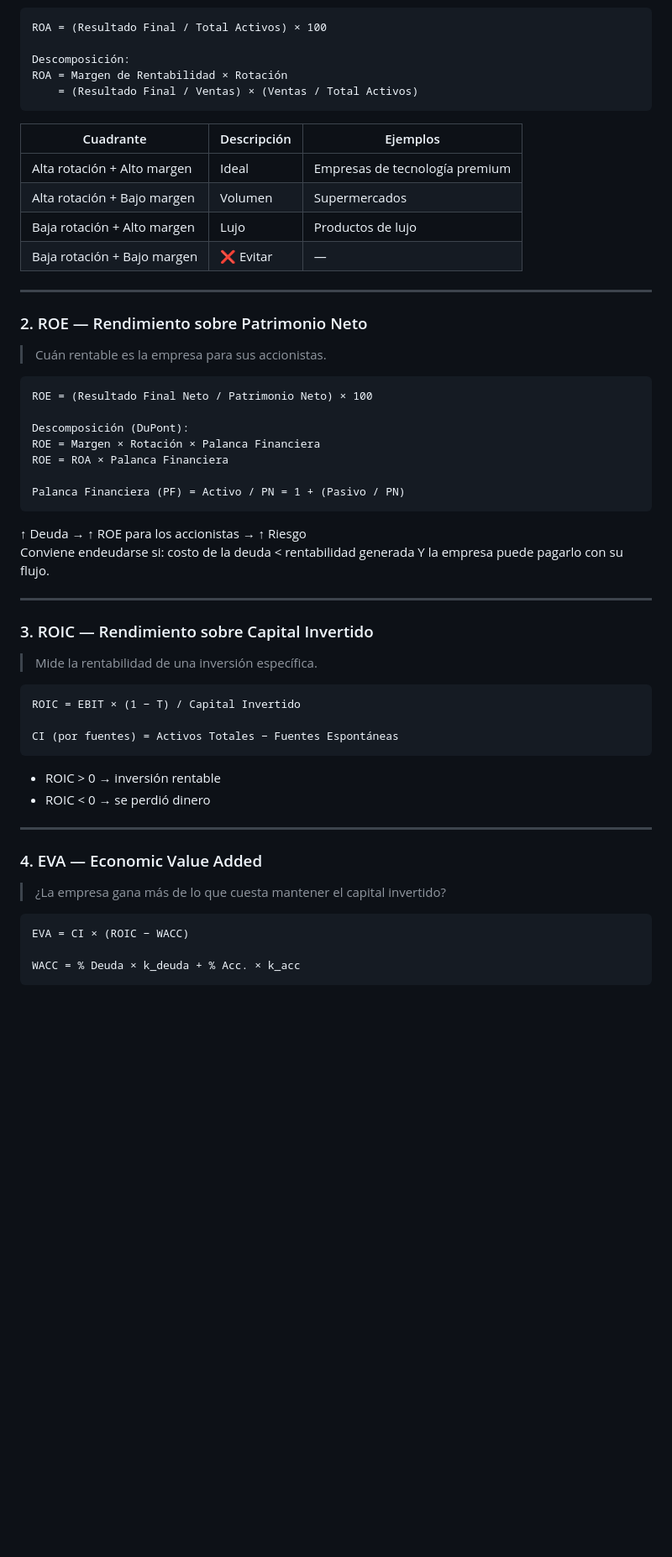
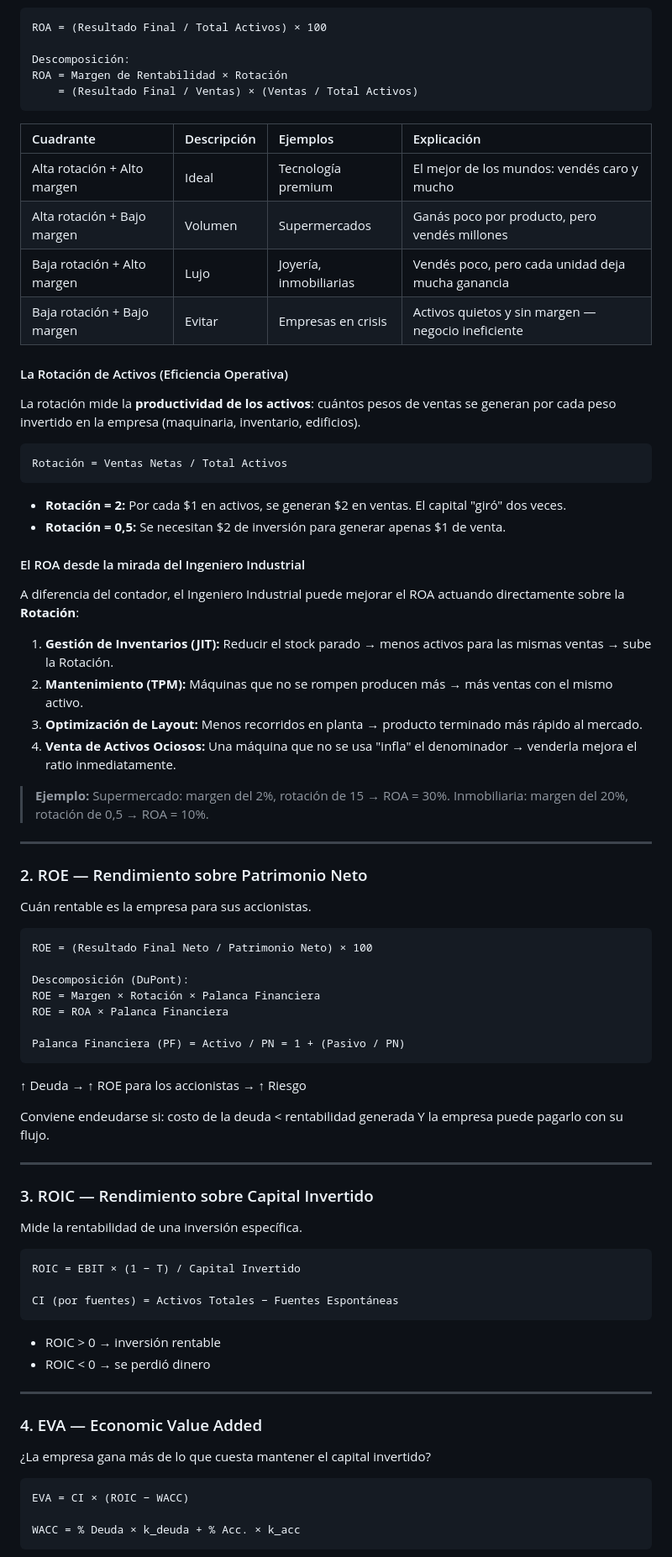
Before and after one commit to enzoscala431-cloud/Finanzas-de-empresas-, a Markdown page: Unidad 2 -Estados financieros/Resumen.md, the part around one of its changes. Shown at 84% size. GitHub-like rendering; blank space fills up the shorter version.

````diff
--- a/Unidad 2 -Estados financieros/Resumen.md
+++ b/Unidad 2 -Estados financieros/Resumen.md
@@ -230,17 +235,40 @@ ROA = Margen de Rentabilidad × Rotación
     = (Resultado Final / Ventas) × (Ventas / Total Activos)
 ```
 
-| Cuadrante | Descripción | Ejemplos |
-|-----------|-------------|----------|
-| Alta rotación + Alto margen | Ideal | Empresas de tecnología premium |
-| Alta rotación + Bajo margen | Volumen | Supermercados |
-| Baja rotación + Alto margen | Lujo | Productos de lujo |
-| Baja rotación + Bajo margen | ❌ Evitar | — |
+| Cuadrante | Descripción | Ejemplos | Explicación |
+|:---|:---|:---|:---|
+| Alta rotación + Alto margen | Ideal | Tecnología premium | El mejor de los mundos: vendés caro y mucho |
+| Alta rotación + Bajo margen | Volumen | Supermercados | Ganás poco por producto, pero vendés millones |
+| Baja rotación + Alto margen | Lujo | Joyería, inmobiliarias | Vendés poco, pero cada unidad deja mucha ganancia |
+| Baja rotación + Bajo margen | Evitar | Empresas en crisis | Activos quietos y sin margen — negocio ineficiente |
+
+#### La Rotación de Activos (Eficiencia Operativa)
+
+La rotación mide la **productividad de los activos**: cuántos pesos de ventas se generan por cada peso invertido en la empresa (maquinaria, inventario, edificios).
+
+```
+Rotación = Ventas Netas / Total Activos
+```
+
+- **Rotación = 2:** Por cada $1 en activos, se generan $2 en ventas. El capital "giró" dos veces.
+- **Rotación = 0,5:** Se necesitan $2 de inversión para generar apenas $1 de venta.
+
+#### El ROA desde la mirada del Ingeniero Industrial
+
+A diferencia del contador, el Ingeniero Industrial puede mejorar el ROA actuando directamente sobre la **Rotación**:
+
+1. **Gestión de Inventarios (JIT):** Reducir el stock parado → menos activos para las mismas ventas → sube la Rotación.
+2. **Mantenimiento (TPM):** Máquinas que no se rompen producen más → más ventas con el mismo activo.
+3. **Optimización de Layout:** Menos recorridos en planta → producto terminado más rápido al mercado.
+4. **Venta de Activos Ociosos:** Una máquina que no se usa "infla" el denominador → venderla mejora el ratio inmediatamente.
+
+> **Ejemplo:** Supermercado: margen del 2%, rotación de 15 → ROA = 30%. Inmobiliaria: margen del 20%, rotación de 0,5 → ROA = 10%.
 
 ---
 
 ### 2. ROE — Rendimiento sobre Patrimonio Neto
-> Cuán rentable es la empresa para sus accionistas.
+
+Cuán rentable es la empresa para sus accionistas.
 
 ```
 ROE = (Resultado Final Neto / Patrimonio Neto) × 100
@@ -253,12 +281,14 @@ Palanca Financiera (PF) = Activo / PN = 1 + (Pasivo / PN)
 ```
 
 ↑ Deuda → ↑ ROE para los accionistas → ↑ Riesgo
+
 Conviene endeudarse si: costo de la deuda < rentabilidad generada Y la empresa puede pagarlo con su flujo.
 
 ---
 
 ### 3. ROIC — Rendimiento sobre Capital Invertido
-> Mide la rentabilidad de una inversión específica.
+
+Mide la rentabilidad de una inversión específica.
 
 ```
 ROIC = EBIT × (1 − T) / Capital Invertido
@@ -272,7 +302,8 @@ CI (por fuentes) = Activos Totales − Fuentes Espontáneas
 ---
 
 ### 4. EVA — Economic Value Added
-> ¿La empresa gana más de lo que cuesta mantener el capital invertido?
+
+¿La empresa gana más de lo que cuesta mantener el capital invertido?
 
 ```
 EVA = CI × (ROIC − WACC)
````
Also changed, not shown: other parts of Unidad 2 -Estados financieros/Resumen.md (+80 -75 lines).
